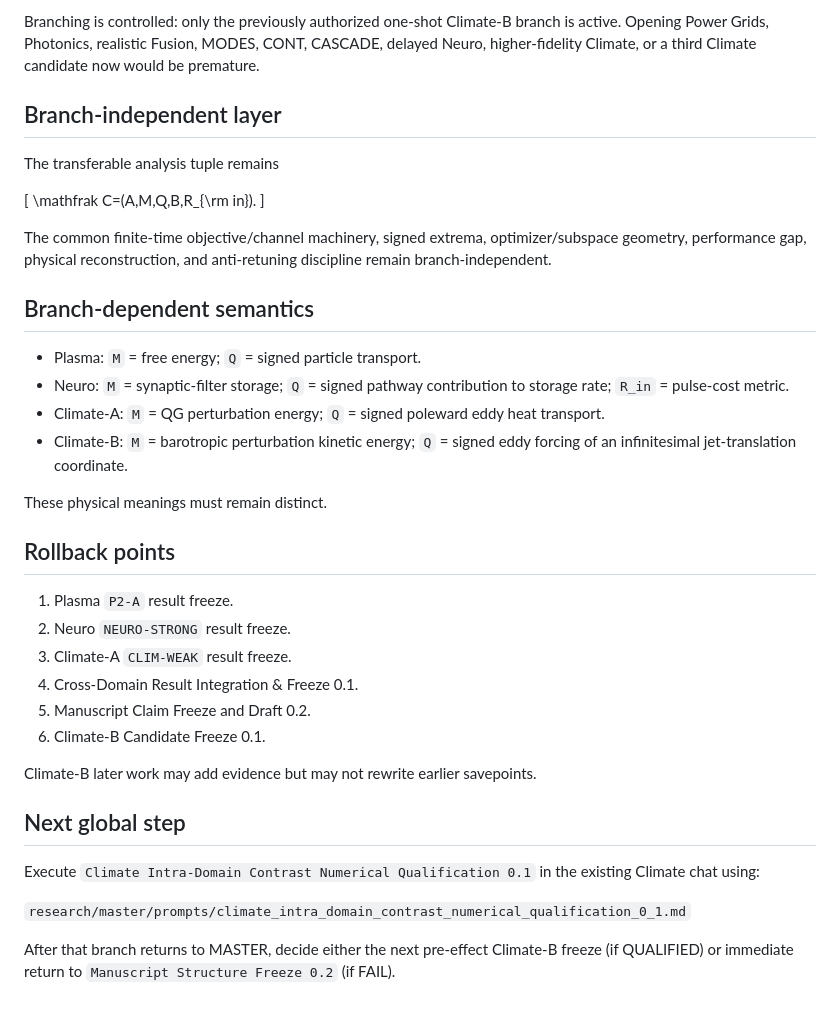
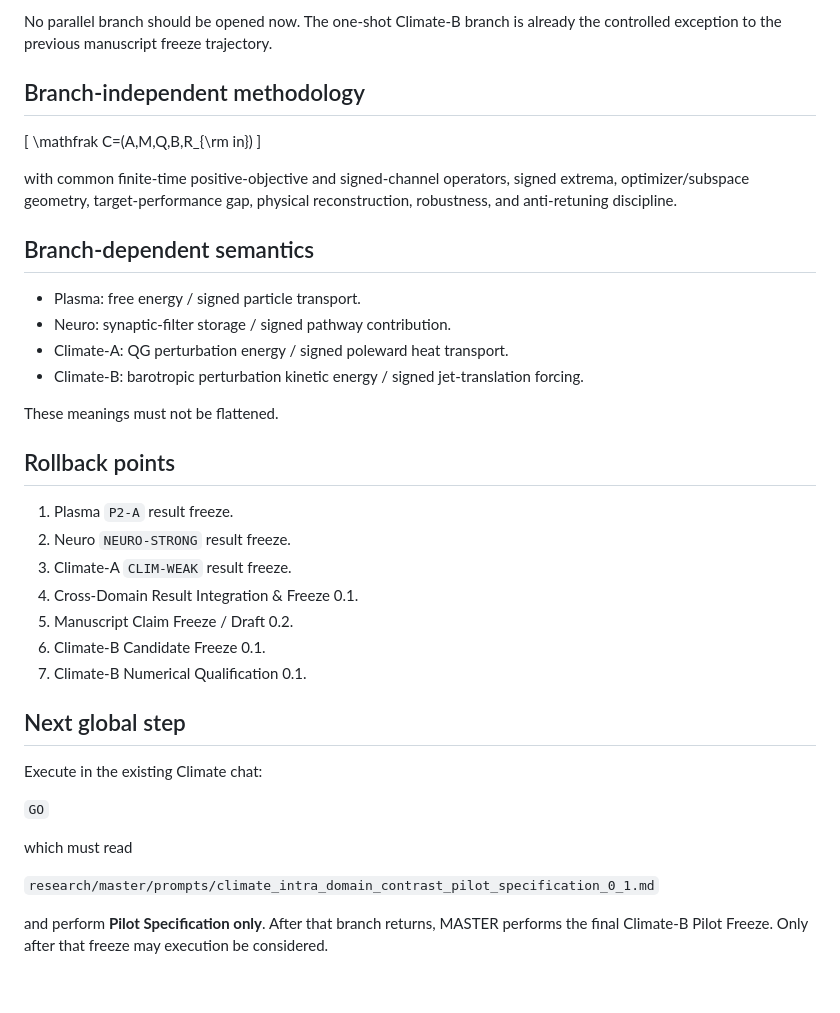
Before and after one commit to twkroll/nonmodal-flux, a Markdown page: research/master/project_status.md, the part around one of its changes. Drawn GitHub-style.

```diff
--- a/research/master/project_status.md
+++ b/research/master/project_status.md
@@ -80,24 +78,22 @@ No earlier freeze is overdue or invalidated. Climate-A, Plasma and Neuro remain
 
-Branching is controlled: only the previously authorized one-shot Climate-B branch is active. Opening Power Grids, Photonics, realistic Fusion, MODES, CONT, CASCADE, delayed Neuro, higher-fidelity Climate, or a third Climate candidate now would be premature.
+No parallel branch should be opened now. The one-shot Climate-B branch is already the controlled exception to the previous manuscript freeze trajectory.
 
-## Branch-independent layer
-
-The transferable analysis tuple remains
+## Branch-independent methodology
 
 \[
-\mathfrak C=(A,M,Q,B,R_{\rm in}).
+\mathfrak C=(A,M,Q,B,R_{\rm in})
 \]
 
-The common finite-time objective/channel machinery, signed extrema, optimizer/subspace geometry, performance gap, physical reconstruction, and anti-retuning discipline remain branch-independent.
+with common finite-time positive-objective and signed-channel operators, signed extrema, optimizer/subspace geometry, target-performance gap, physical reconstruction, robustness, and anti-retuning discipline.
 
 ## Branch-dependent semantics
 
-- Plasma: `M` = free energy; `Q` = signed particle transport.
-- Neuro: `M` = synaptic-filter storage; `Q` = signed pathway contribution to storage rate; `R_in` = pulse-cost metric.
-- Climate-A: `M` = QG perturbation energy; `Q` = signed poleward eddy heat transport.
-- Climate-B: `M` = barotropic perturbation kinetic energy; `Q` = signed eddy forcing of an infinitesimal jet-translation coordinate.
+- Plasma: free energy / signed particle transport.
+- Neuro: synaptic-filter storage / signed pathway contribution.
+- Climate-A: QG perturbation energy / signed poleward heat transport.
+- Climate-B: barotropic perturbation kinetic energy / signed jet-translation forcing.
 
-These physical meanings must remain distinct.
+These meanings must not be flattened.
 
 ## Rollback points
 
@@ -105,15 +101,18 @@ These physical meanings must remain distinct.
 2. Neuro `NEURO-STRONG` result freeze.
 3. Climate-A `CLIM-WEAK` result freeze.
 4. Cross-Domain Result Integration & Freeze 0.1.
-5. Manuscript Claim Freeze and Draft 0.2.
+5. Manuscript Claim Freeze / Draft 0.2.
 6. Climate-B Candidate Freeze 0.1.
-
-Climate-B later work may add evidence but may not rewrite earlier savepoints.
+7. Climate-B Numerical Qualification 0.1.
 
 ## Next global step
 
-Execute `Climate Intra-Domain Contrast Numerical Qualification 0.1` in the existing Climate chat using:
+Execute in the existing Climate chat:
 
-`research/master/prompts/climate_intra_domain_contrast_numerical_qualification_0_1.md`
+`GO`
 
-After that branch returns to MASTER, decide either the next pre-effect Climate-B freeze (if QUALIFIED) or immediate return to `Manuscript Structure Freeze 0.2` (if FAIL).
+which must read
+
+`research/master/prompts/climate_intra_domain_contrast_pilot_specification_0_1.md`
+
+and perform **Pilot Specification only**. After that branch returns, MASTER performs the final Climate-B Pilot Freeze. Only after that freeze may execution be considered.
```
Also changed, not shown: other parts of research/master/project_status.md (+31 -33 lines).
